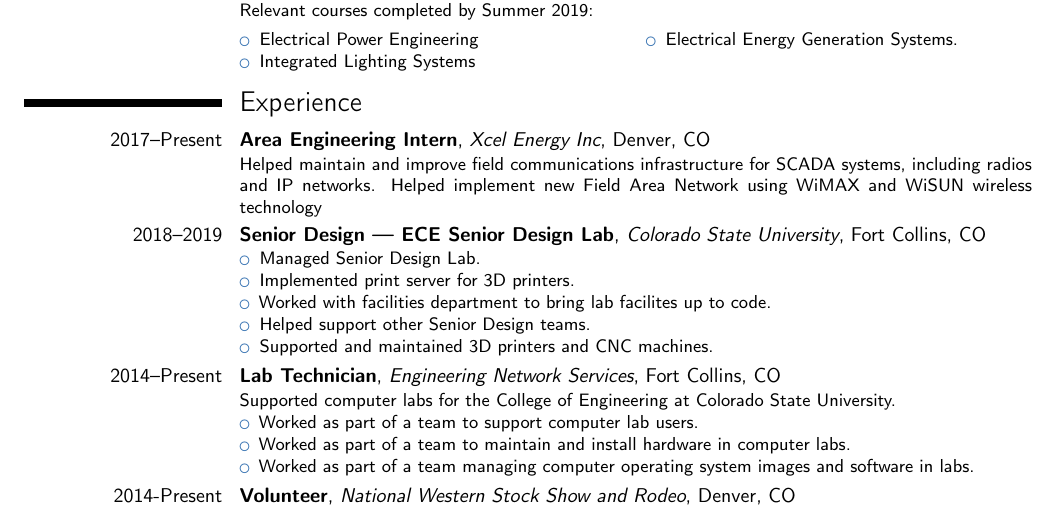
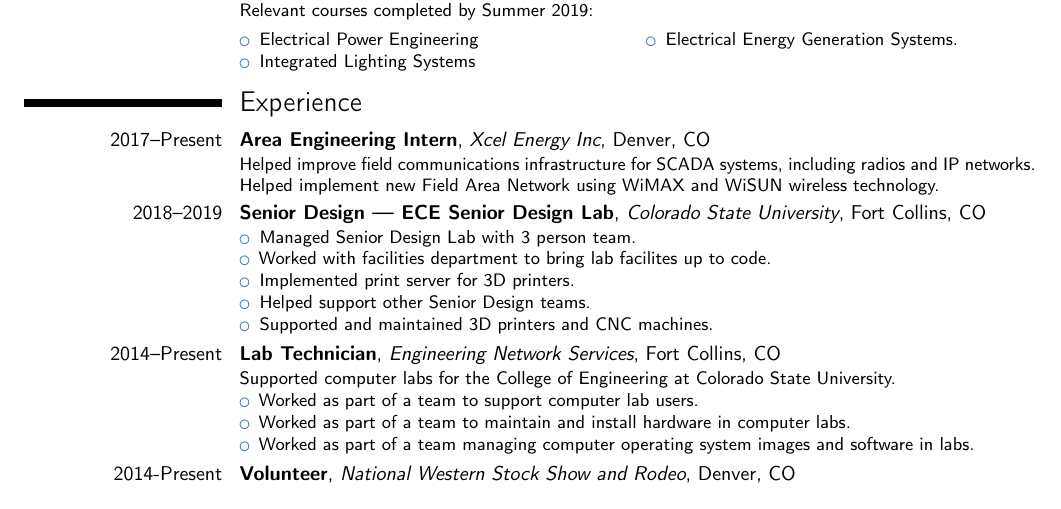
Before and after one commit to sww1235/LaTeX-Resume, a LaTeX CV (LaTeX-Resume.tex): part of page 1 of 2, cut so that both start at the same text. Compiled offline with pdfLaTeX.

Commit message:
Minor fixes in internship and senior project

```diff
--- a/LaTeX-Resume.tex
+++ b/LaTeX-Resume.tex
@@ -83,16 +83,16 @@ Relevant courses completed by Summer 2019:
 \section{Experience}
 
 \cventry{2017--Present}{Area Engineering Intern}{Xcel Energy Inc}{Denver}{CO}{
-Helped maintain and improve field communications infrastructure for SCADA
+Helped improve field communications infrastructure for SCADA
 systems, including radios and IP networks. Helped implement new Field Area
-Network using WiMAX and WiSUN wireless technology}
+Network using WiMAX and WiSUN wireless technology.}
 
 \cventry{2018--2019}{Senior Design --- ECE Senior Design Lab}{Colorado State
 University}{Fort Collins}{CO}{
 \begin{itemize}
-  \item Managed Senior Design Lab.
+  \item Managed Senior Design Lab with 3 person team.
+  \item Worked with facilities department to bring lab facilites up to code.
   \item Implemented print server for 3D printers.
-  \item Worked with facilities department to bring lab facilites up to code.
   \item Helped support other Senior Design teams.
   \item Supported and maintained 3D printers and CNC machines.
 \end{itemize}
```
